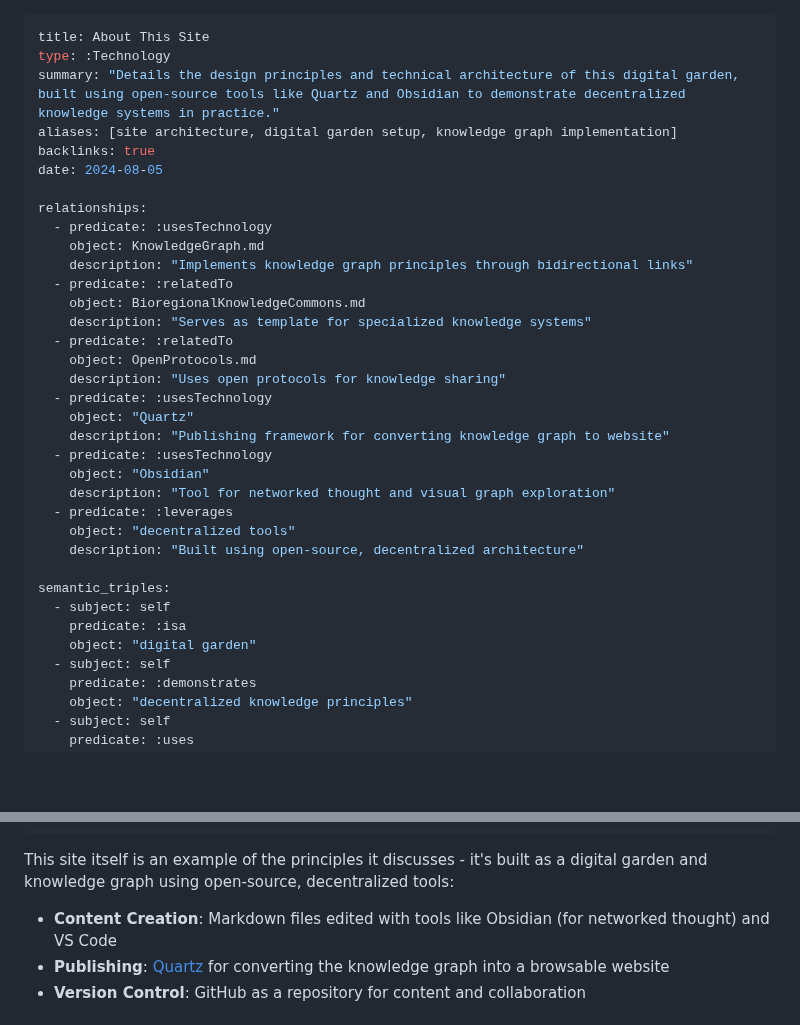
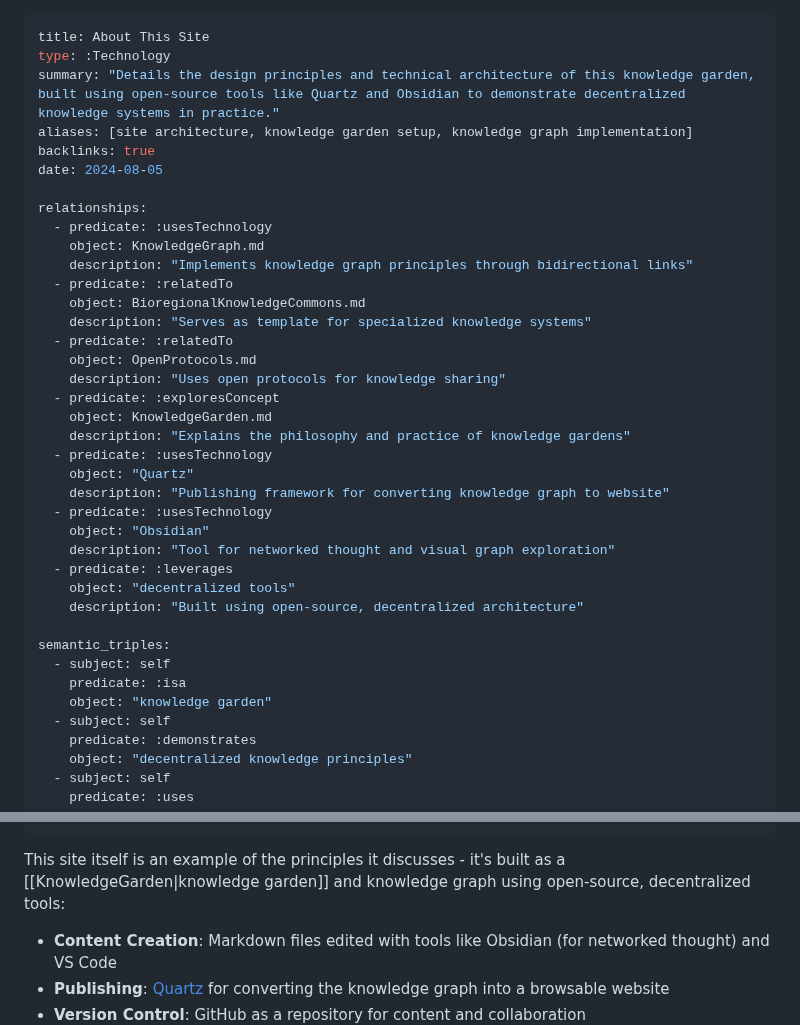
Before and after one commit to DarrenZal/Quartz, a Markdown page: content/siteDesign.md, 2 parts joined by grey strips. Drawn GitHub-style; blank space fills up the shorter version.

Commit message:
Quartz sync: Jun 11, 2025, 5:55 PM

```diff
--- a/content/siteDesign.md
+++ b/content/siteDesign.md
@@ -1,8 +1,8 @@
 ---
 title: About This Site
 type: :Technology
-summary: "Details the design principles and technical architecture of this digital garden, built using open-source tools like Quartz and Obsidian to demonstrate decentralized knowledge systems in practice."
-aliases: [site architecture, digital garden setup, knowledge graph implementation]
+summary: "Details the design principles and technical architecture of this knowledge garden, built using open-source tools like Quartz and Obsidian to demonstrate decentralized knowledge systems in practice."
+aliases: [site architecture, knowledge garden setup, knowledge graph implementation]
 backlinks: true
 date: 2024-08-05
 
@@ -16,6 +16,9 @@ relationships:
   - predicate: :relatedTo
     object: OpenProtocols.md
     description: "Uses open protocols for knowledge sharing"
+  - predicate: :exploresConcept
+    object: KnowledgeGarden.md
+    description: "Explains the philosophy and practice of knowledge gardens"
   - predicate: :usesTechnology
     object: "Quartz"
     description: "Publishing framework for converting knowledge graph to website"
@@ -29,7 +32,7 @@ relationships:
 semantic_triples:
   - subject: self
     predicate: :isa
-    object: "digital garden"
+    object: "knowledge garden"
   - subject: self
     predicate: :demonstrates
     object: "decentralized knowledge principles"
@@ -53,7 +56,7 @@ semantic_triples:
     object: "template for knowledge graphs"
 ---
 
-This site itself is an example of the principles it discusses - it's built as a digital garden and knowledge graph using open-source, decentralized tools:
+This site itself is an example of the principles it discusses - it's built as a [[KnowledgeGarden|knowledge garden]] and knowledge graph using open-source, decentralized tools:
 
 - **Content Creation**: Markdown files edited with tools like Obsidian (for networked thought) and VS Code
 - **Publishing**: [Quartz](https://quartz.jzhao.xyz/) for converting the knowledge graph into a browsable website
```
Also changed, not shown: content/KnowledgeGarden.md (added, +84 -0 lines), content/index.md (+2 -2 lines).
